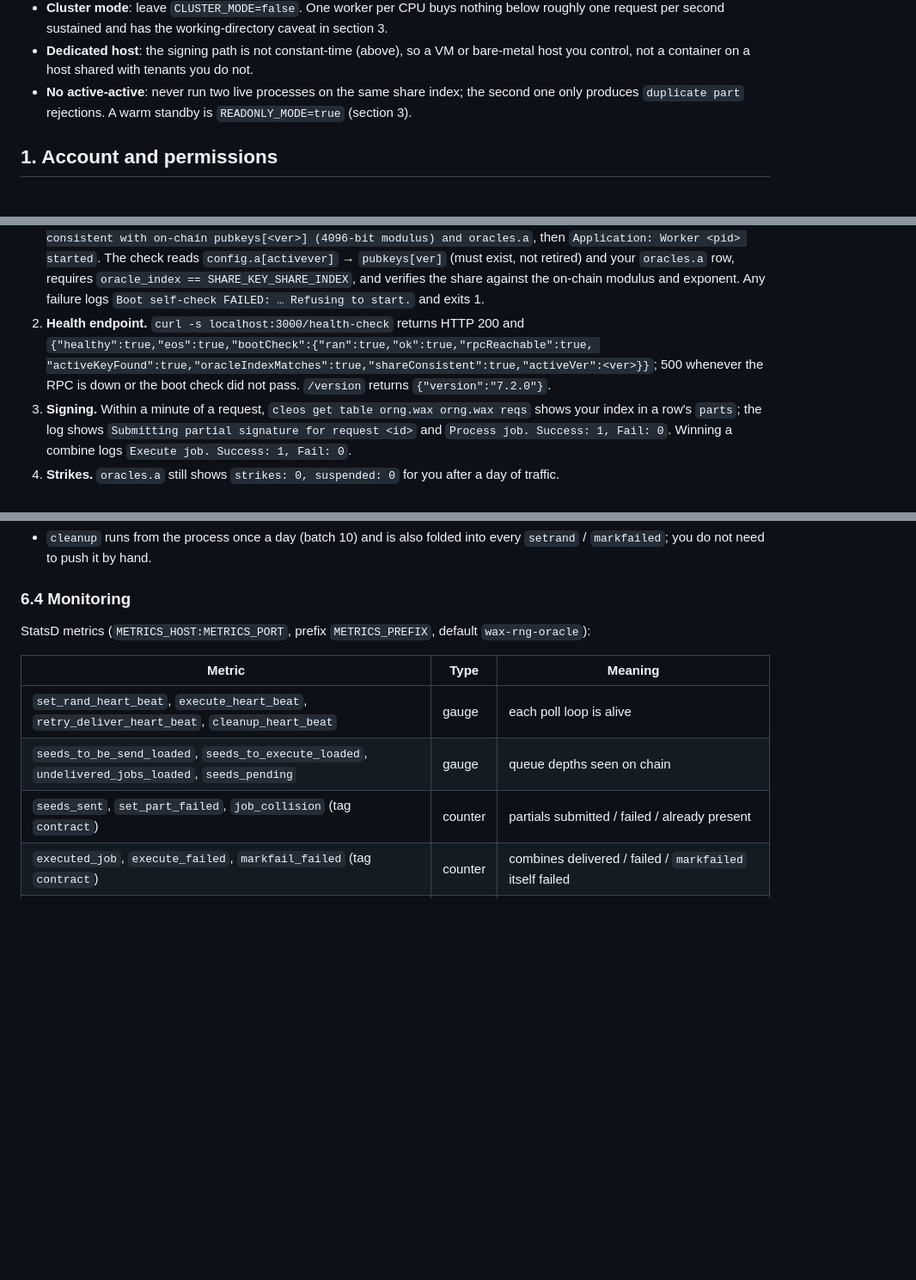
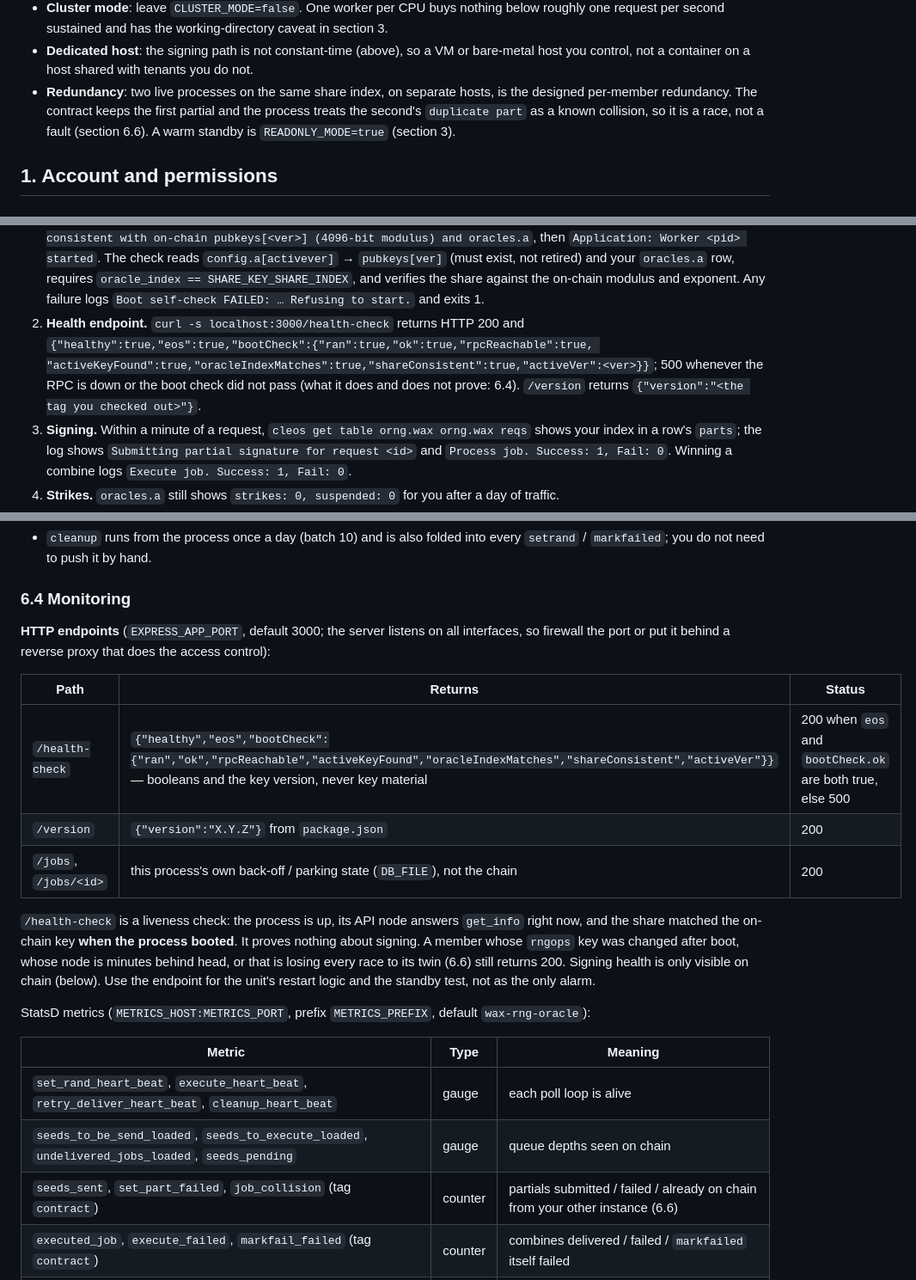
Before and after one commit to worldwide-asset-exchange/wax-rng-oracle, a Markdown page: docs/OPERATOR-GUIDE.md, 3 parts joined by grey strips. Shown at 86% size. Drawn GitHub-style; blank space fills up the shorter version.

```diff
--- a/docs/OPERATOR-GUIDE.md
+++ b/docs/OPERATOR-GUIDE.md
@@ -95,8 +95,10 @@ October–November 2026 (peaks near 0.1/s), so a single process is a few percent
   request per second sustained and has the working-directory caveat in section 3.
 - **Dedicated host**: the signing path is not constant-time (above), so a VM or bare-metal host you
   control, not a container on a host shared with tenants you do not.
-- **No active-active**: never run two live processes on the same share index; the second one only
-  produces `duplicate part` rejections. A warm standby is `READONLY_MODE=true` (section 3).
+- **Redundancy**: two live processes on the same share index, on separate hosts, is the designed
+  per-member redundancy. The contract keeps the first partial and the process treats the second's
+  `duplicate part` as a known collision, so it is a race, not a fault (section 6.6). A warm standby
+  is `READONLY_MODE=true` (section 3).
 
 ## 1. Account and permissions
 
@@ -382,7 +384,8 @@ journalctl -u wax-rng-oracle -f
 2. **Health endpoint.** `curl -s localhost:3000/health-check` returns HTTP 200 and
    `{"healthy":true,"eos":true,"bootCheck":{"ran":true,"ok":true,"rpcReachable":true,
    "activeKeyFound":true,"oracleIndexMatches":true,"shareConsistent":true,"activeVer":<ver>}}`;
-   500 whenever the RPC is down or the boot check did not pass. `/version` returns `{"version":"7.2.0"}`.
+   500 whenever the RPC is down or the boot check did not pass (what it does and does not prove:
+   6.4). `/version` returns `{"version":"<the tag you checked out>"}`.
 3. **Signing.** Within a minute of a request, `cleos get table orng.wax orng.wax reqs` shows your
    index in a row's `parts`; the log shows `Submitting partial signature for request <id>` and
    `Process job. Success: 1, Fail: 0`. Winning a combine logs `Execute job. Success: 1, Fail: 0`.
@@ -432,13 +435,29 @@ cleos -u <api-url> push action orng.wax claim '["<member>"]' -p <member>@active
 
 ### 6.4 Monitoring
 
+**HTTP endpoints** (`EXPRESS_APP_PORT`, default 3000; the server listens on all interfaces, so
+firewall the port or put it behind a reverse proxy that does the access control):
+
+| Path | Returns | Status |
+| --- | --- | --- |
+| `/health-check` | `{"healthy","eos","bootCheck":{"ran","ok","rpcReachable","activeKeyFound","oracleIndexMatches","shareConsistent","activeVer"}}` — booleans and the key version, never key material | 200 when `eos` and `bootCheck.ok` are both true, else 500 |
+| `/version` | `{"version":"X.Y.Z"}` from `package.json` | 200 |
+| `/jobs`, `/jobs/<id>` | this process's own back-off / parking state (`DB_FILE`), not the chain | 200 |
+
+`/health-check` is a liveness check: the process is up, its API node answers `get_info` right now,
+and the share matched the on-chain key **when the process booted**. It proves nothing about
+signing. A member whose `rngops` key was changed after boot, whose node is minutes behind head, or
+that is losing every race to its twin (6.6) still returns 200. Signing health is only visible on
+chain (below). Use the endpoint for the unit's restart logic and the standby test, not as the only
+alarm.
+
 StatsD metrics (`METRICS_HOST:METRICS_PORT`, prefix `METRICS_PREFIX`, default `wax-rng-oracle`):
 
 | Metric | Type | Meaning |
 | --- | --- | --- |
 | `set_rand_heart_beat`, `execute_heart_beat`, `retry_deliver_heart_beat`, `cleanup_heart_beat` | gauge | each poll loop is alive |
 | `seeds_to_be_send_loaded`, `seeds_to_execute_loaded`, `undelivered_jobs_loaded`, `seeds_pending` | gauge | queue depths seen on chain |
-| `seeds_sent`, `set_part_failed`, `job_collision` (tag `contract`) | counter | partials submitted / failed / already present |
+| `seeds_sent`, `set_part_failed`, `job_collision` (tag `contract`) | counter | partials submitted / failed / already on chain from your other instance (6.6) |
 | `executed_job`, `execute_failed`, `markfail_failed` (tag `contract`) | counter | combines delivered / failed / `markfailed` itself failed |
 | `combine_failed` (tags `contract`, `code`) | counter | parts on chain did not combine; `code` is the library's `CombineError` code |
 | `combine_rejected_part`, `combine_suspect_share` (tags `contract`, `idx`) | counter | a specific member's partial was malformed / only in failing subsets — `idx` names the suspect |
```
Also changed, not shown: other parts of docs/OPERATOR-GUIDE.md (+60 -6 lines).
